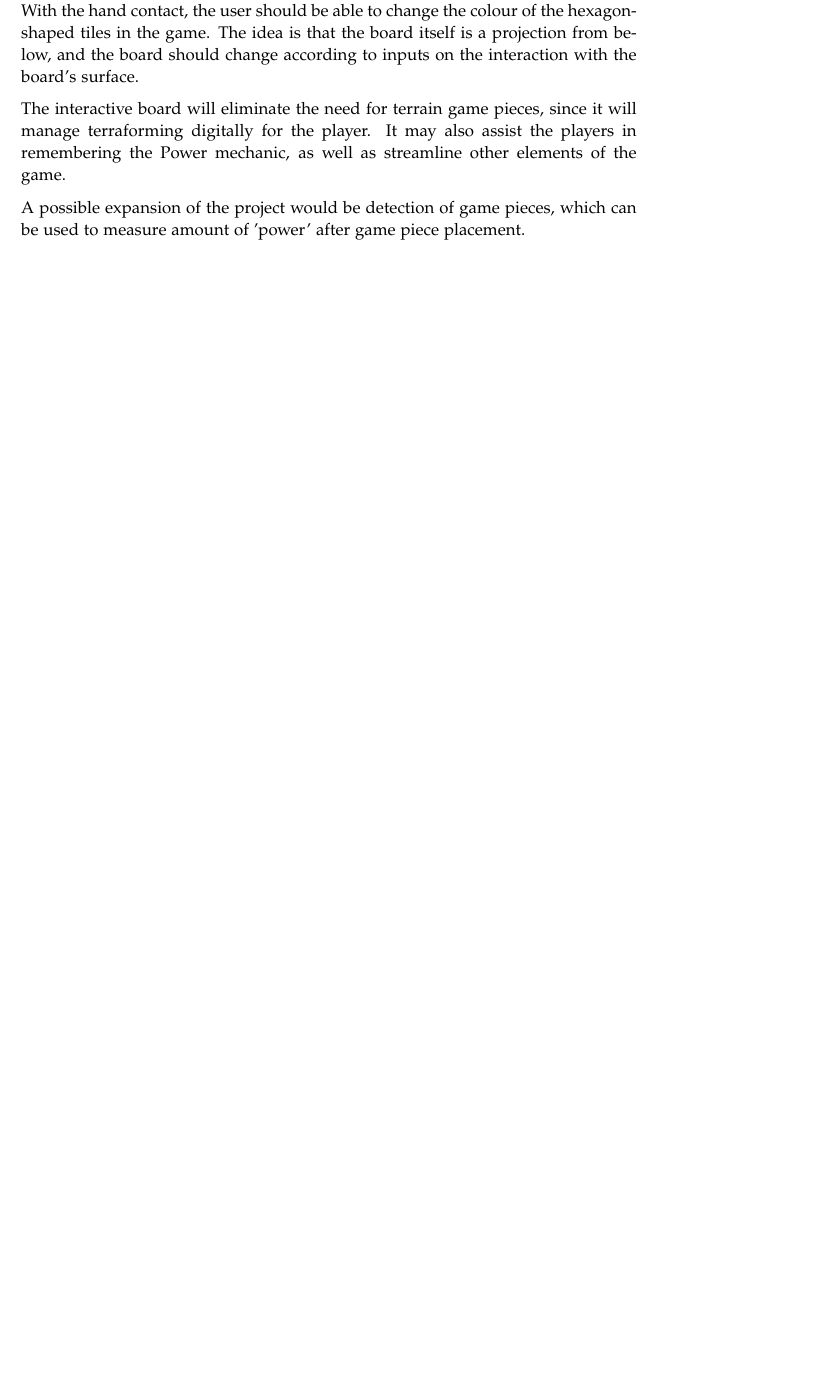
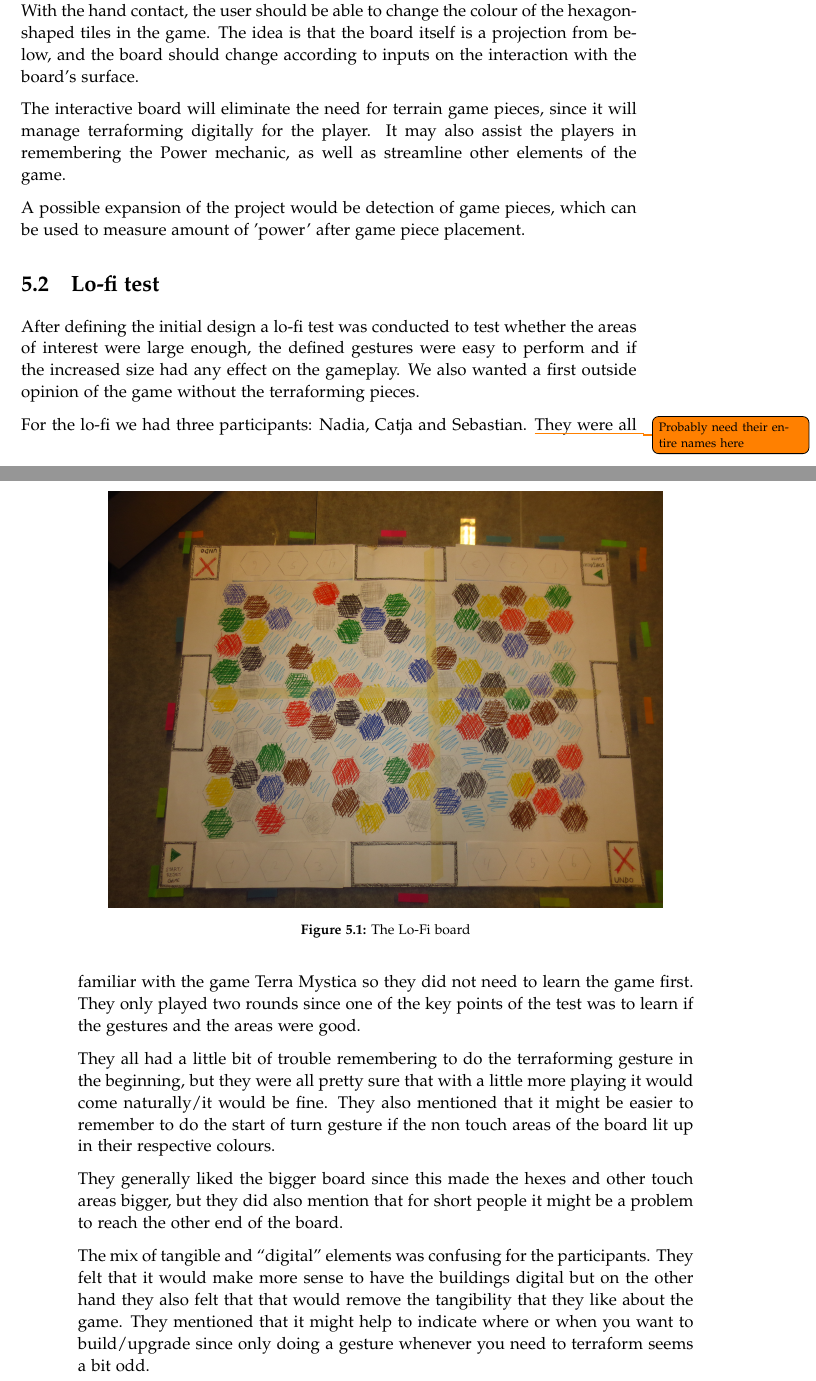
Before and after one commit to kaas-/mta15341-report, a LaTeX thesis (master.tex, which reads sections/Design.tex): part of page 19 of 35 before the commit and two parts of pages 19 and 20 of 37 after it, the two joined at a grey line, cut so that both start at the same text, the shorter picture padded with empty space. Compiled offline with pdfLaTeX.

Commit message:
Added Lo-Fi

```diff
--- a/sections/Design.tex
+++ b/sections/Design.tex
@@ -8,3 +8,21 @@ This project aims to create an interactive board for Terra Mystica, that uses Co
 The interactive board will eliminate the need for terrain game pieces, since it will manage terraforming digitally for the player. It may also assist the players in remembering the Power mechanic, as well as streamline other elements of the game.
 
 A possible expansion of the project would be detection of game pieces, which can be used to measure amount of 'power' after game piece placement.
+
+\section{Lo-fi test}
+\begin{figure}
+\centering
+\includegraphics[width=0.9\textwidth]{IMG_0001}
+\caption{The Lo-Fi board}
+\end{figure}
+
+After defining the initial design a lo-fi test was conducted to test whether the areas of interest were large enough, the defined gestures were easy to perform and if the increased size had any effect on the gameplay. We also wanted a first outside opinion of the game without the terraforming pieces.
+
+For the lo-fi we had three participants: Nadia, Catja and Sebastian. \todo{Probably need their entire names here}
+They were all familiar with the game Terra Mystica so they did not need to learn the game first. They only played two rounds since one of the key points of the test was to learn if the gestures and the areas were good.
+
+They all had a little bit of trouble remembering to do the terraforming gesture in the beginning, but they were all pretty sure that with a little more playing it would come naturally/it would be fine. They also mentioned that it might be easier to remember to do the start of turn gesture if the non touch areas of the board lit up in their respective colours.
+
+They generally liked the bigger board since this made the hexes and other touch areas bigger, but they did also mention that for short people it might be a problem to reach the other end of the board.
+
+The mix of tangible and “digital” elements was confusing for the participants. They felt that it would make more sense to have the buildings digital but on the other hand they also felt that that would remove the tangibility that they like about the game. They mentioned that it might help to indicate where or when you want to build/upgrade since only doing a gesture whenever you need to terraform seems a bit odd.
```
Also changed, not shown: figures/IMG_0001.JPG (added), sections/Design.tex (10 more changed lines).
